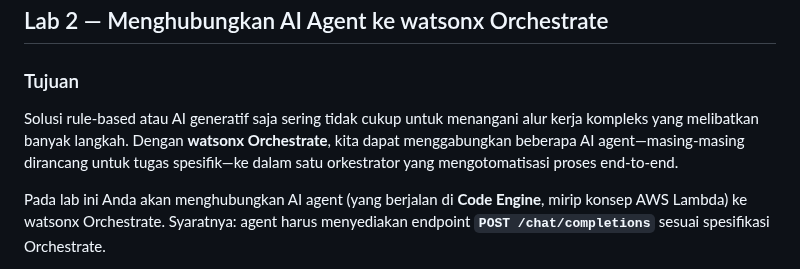
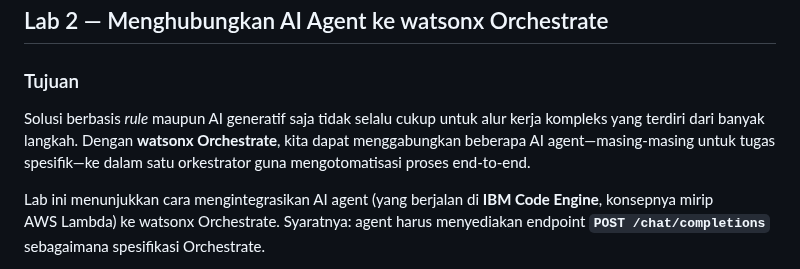
Before and after one commit to Client-Engineering-Indonesia/Workshop-AI-Sales-Assistant, a Markdown page: Lab 2 - Deployment and importing in watsonx Orchestrate/README.md, the part around one of its changes. Drawn GitHub-style.

```diff
--- a/Lab 2 - Deployment and importing in watsonx Orchestrate/README.md
+++ b/Lab 2 - Deployment and importing in watsonx Orchestrate/README.md
@@ -76,7 +76,7 @@ Happy Coding! 🚀🎯
 ## Lab 2 — Menghubungkan AI Agent ke watsonx Orchestrate
 
 ### Tujuan
-Solusi rule‑based atau AI generatif saja sering tidak cukup untuk menangani alur kerja kompleks yang melibatkan banyak langkah. Dengan **watsonx Orchestrate**, kita dapat menggabungkan beberapa AI agent—masing‑masing dirancang untuk tugas spesifik—ke dalam satu orkestrator yang mengotomatisasi proses end‑to‑end.
+Solusi berbasis *rule* maupun AI generatif saja tidak selalu cukup untuk alur kerja kompleks yang terdiri dari banyak langkah. Dengan **watsonx Orchestrate**, kita dapat menggabungkan beberapa AI agent—masing‑masing untuk tugas spesifik—ke dalam satu orkestrator guna mengotomatisasi proses end‑to‑end.
 
-Pada lab ini Anda akan menghubungkan AI agent (yang berjalan di **Code Engine**, mirip konsep AWS Lambda) ke watsonx Orchestrate. Syaratnya: agent harus menyediakan endpoint **`POST /chat/completions`** sesuai spesifikasi Orchestrate.
+Lab ini menunjukkan cara mengintegrasikan AI agent (yang berjalan di **IBM Code Engine**, konsepnya mirip AWS Lambda) ke watsonx Orchestrate. Syaratnya: agent harus menyediakan endpoint **`POST /chat/completions`** sebagaimana spesifikasi Orchestrate.
 
```
Also changed, not shown: other parts of Lab 2 - Deployment and importing in watsonx Orchestrate/README.md (+32 -26 lines).
